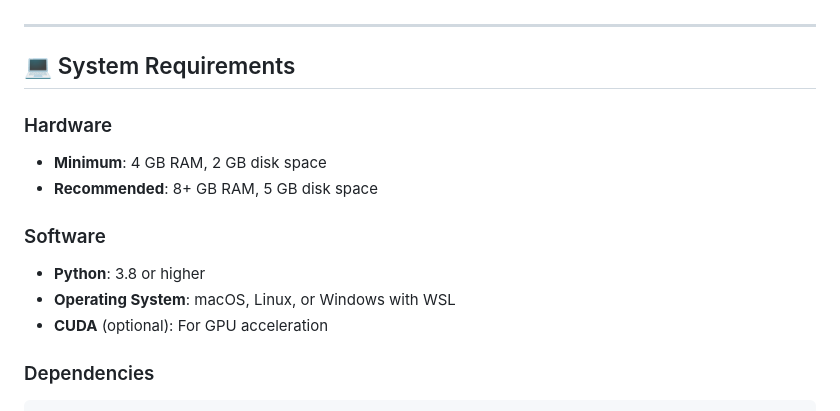
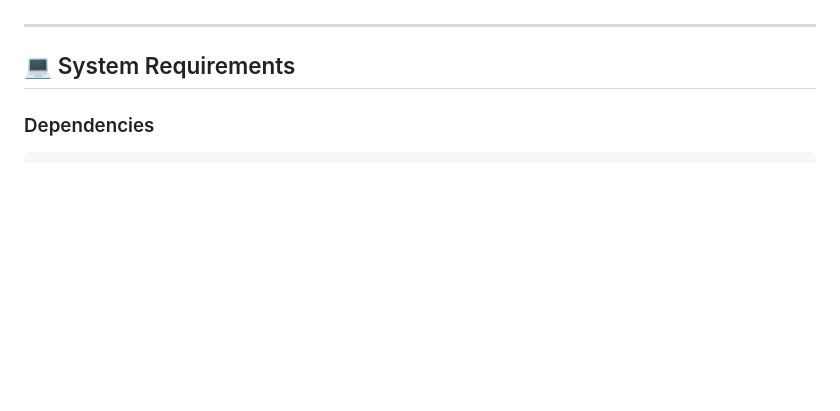
Before and after one commit to HermesRY/AD-Moments, a Markdown page: README.md, the part around the change. GitHub-like rendering; blank space fills up the shorter version.

Commit message:
Update README to remove system requirements
Removed hardware and software requirements from README.

````diff
--- a/README.md
+++ b/README.md
@@ -65,15 +65,6 @@ This repository contains the implementation of a multi-dimensional activity patt
 ---
 
 ## 💻 System Requirements
-
-### Hardware
-- **Minimum**: 4 GB RAM, 2 GB disk space
-- **Recommended**: 8+ GB RAM, 5 GB disk space
-
-### Software
-- **Python**: 3.8 or higher
-- **Operating System**: macOS, Linux, or Windows with WSL
-- **CUDA** (optional): For GPU acceleration
 
 ### Dependencies
 ```
````
